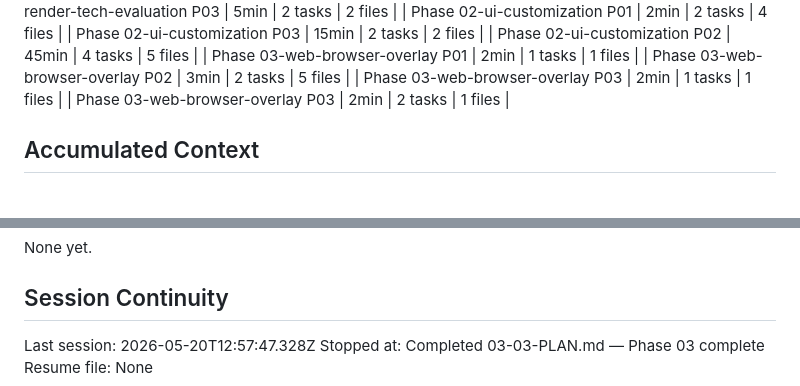
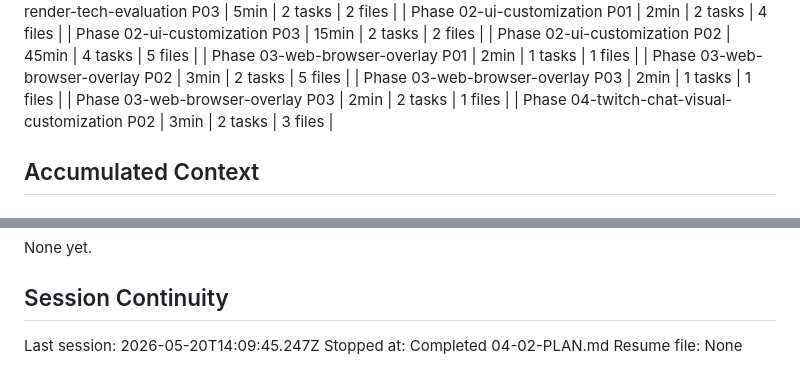
Before and after one commit to RomainRssl/DouzeAssistanceOverlay, a Markdown page: .planning/STATE.md, 2 parts joined by grey strips. Drawn GitHub-style.

```diff
--- a/.planning/STATE.md
+++ b/.planning/STATE.md
@@ -63,6 +63,7 @@ Progress: [██████████] 100% (Phase 2 complete)
 | Phase 03-web-browser-overlay P02 | 3min | 2 tasks | 5 files |
 | Phase 03-web-browser-overlay P03 | 2min | 1 tasks | 1 files |
 | Phase 03-web-browser-overlay P03 | 2min | 2 tasks | 1 files |
+| Phase 04-twitch-chat-visual-customization P02 | 3min | 2 tasks | 3 files |
 
 ## Accumulated Context
 
@@ -123,6 +128,6 @@ None yet.
 
 ## Session Continuity
 
-Last session: 2026-05-20T12:57:47.328Z
-Stopped at: Completed 03-03-PLAN.md — Phase 03 complete
+Last session: 2026-05-20T14:09:45.247Z
+Stopped at: Completed 04-02-PLAN.md
 Resume file: None
```
Also changed, not shown: other parts of .planning/STATE.md (+14 -10 lines), .planning/ROADMAP.md (+1 -1 lines), 1 other file.
